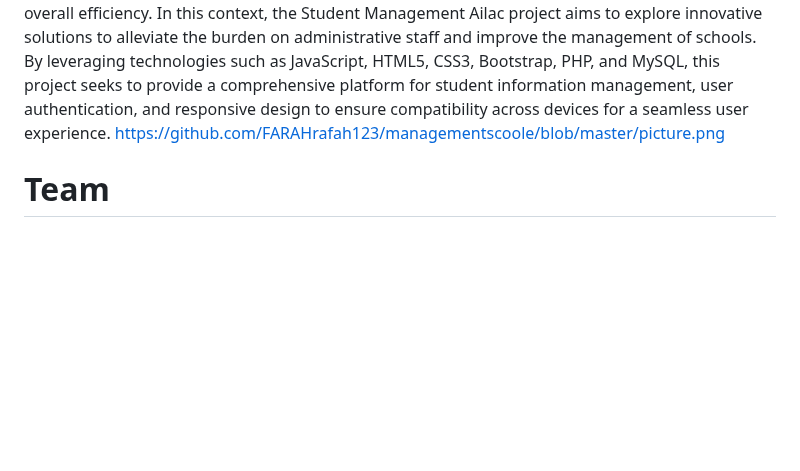
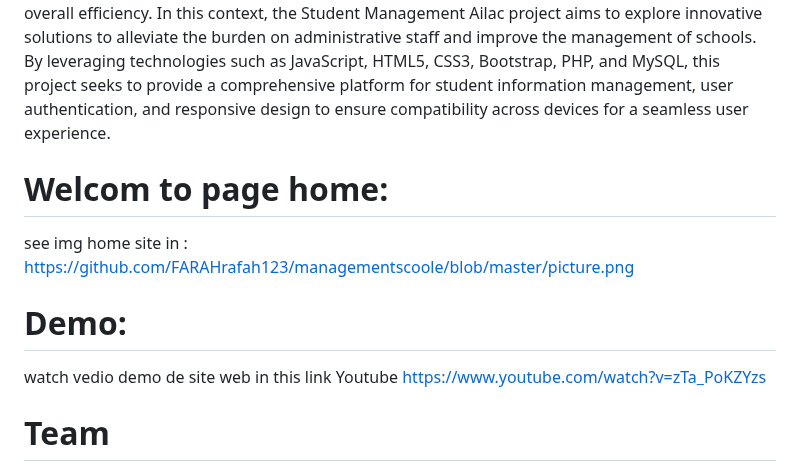
Before and after one commit to FARAHrafah123/managementscoole, a Markdown page: README.md, the part around the change. Rendered like a GitHub page; blank space fills up the shorter version.

```diff
--- a/README.md
+++ b/README.md
@@ -4,7 +4,15 @@
 
 Managing administrative tasks in a school setting can be a daunting challenge, particularly with the evolving complexities associated with class planning and grade level management. The administrative staff plays a vital role in ensuring the smooth operation of educational institutions, yet they often face obstacles in effectively organizing and managing various aspects of school life. As educational systems continue to evolve and adapt to changing needs, it becomes increasingly important to address these challenges head-on to streamline administrative processes and enhance overall efficiency.
 In this context, the Student Management Ailac project aims to explore innovative solutions to alleviate the burden on administrative staff and improve the management of schools. By leveraging technologies such as JavaScript, HTML5, CSS3, Bootstrap, PHP, and MySQL, this project seeks to provide a comprehensive platform for student information management, user authentication, and responsive design to ensure compatibility across devices for a seamless user experience.
+
+# Welcom to page home:
+
+see img home site in :
 https://github.com/FARAHrafah123/managementscoole/blob/master/picture.png
+# Demo:
+
+watch vedio demo de site web in this link Youtube
+https://www.youtube.com/watch?v=zTa_PoKZYzs
 
 # Team
 
```
